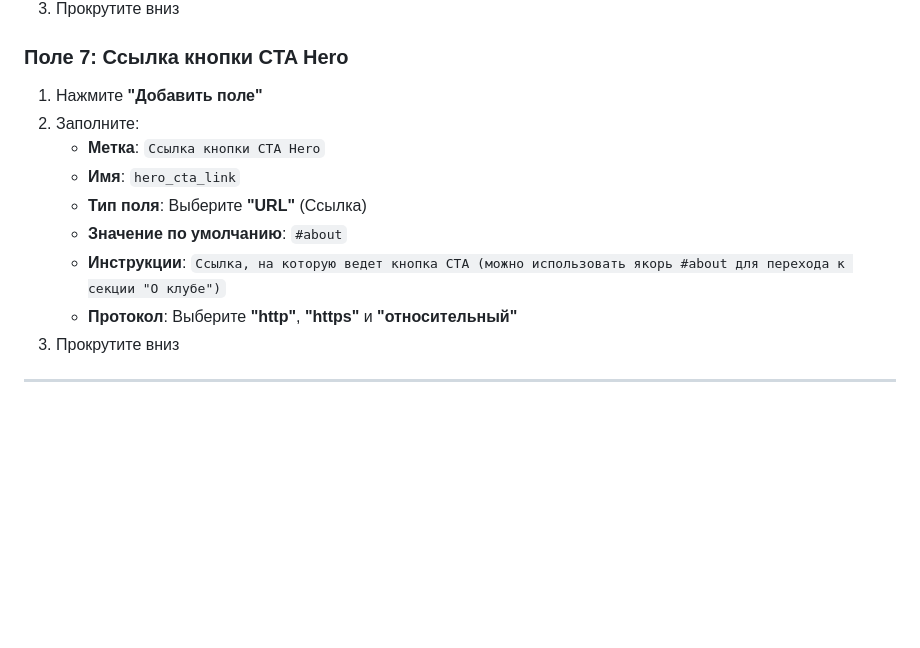
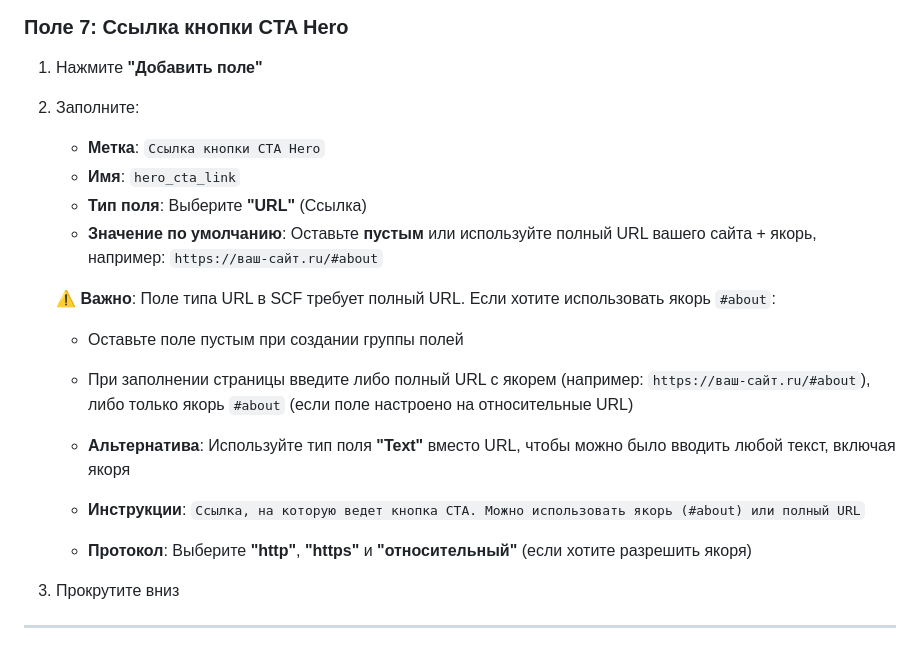
Before and after one commit to Lucem-afferens/Tochka-Gg, a Markdown page: SCF_HERO_SECTION_SETUP.md, the part around the change. GitHub-like rendering; blank space fills up the shorter version.

Commit message:
Добавлена инструкция по исправлению ошибки поля URL с якорем в SCF

```diff
--- a/SCF_HERO_SECTION_SETUP.md
+++ b/SCF_HERO_SECTION_SETUP.md
@@ -122,9 +122,15 @@
    - **Метка**: `Ссылка кнопки CTA Hero`
    - **Имя**: `hero_cta_link`
    - **Тип поля**: Выберите **"URL"** (Ссылка)
-   - **Значение по умолчанию**: `#about`
-   - **Инструкции**: `Ссылка, на которую ведет кнопка CTA (можно использовать якорь #about для перехода к секции "О клубе")`
-   - **Протокол**: Выберите **"http"**, **"https"** и **"относительный"**
+   - **Значение по умолчанию**: Оставьте **пустым** или используйте полный URL вашего сайта + якорь, например: `https://ваш-сайт.ru/#about`
+
+   ⚠️ **Важно**: Поле типа URL в SCF требует полный URL. Если хотите использовать якорь `#about`:
+   - Оставьте поле пустым при создании группы полей
+   - При заполнении страницы введите либо полный URL с якорем (например: `https://ваш-сайт.ru/#about`), либо только якорь `#about` (если поле настроено на относительные URL)
+   - **Альтернатива**: Используйте тип поля **"Text"** вместо URL, чтобы можно было вводить любой текст, включая якоря
+
+   - **Инструкции**: `Ссылка, на которую ведет кнопка CTA. Можно использовать якорь (#about) или полный URL`
+   - **Протокол**: Выберите **"http"**, **"https"** и **"относительный"** (если хотите разрешить якоря)
 3. Прокрутите вниз
 
 ---
```
Also changed, not shown: SCF_URL_FIELD_FIX.md (added, +95 -0 lines).
